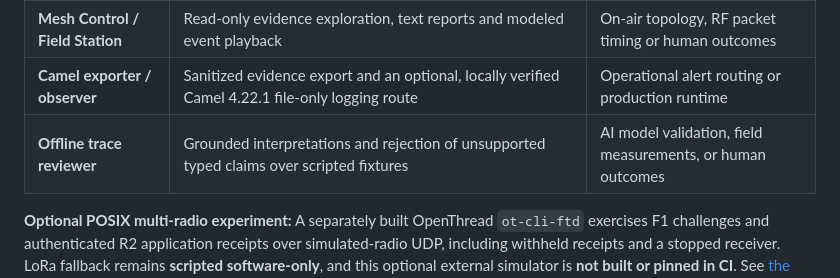
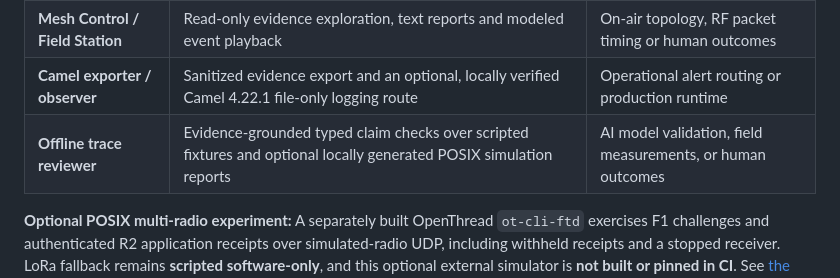
Before and after one commit to mcc0nnell/6lowstick, a Markdown page: README.md, the part around the change. Drawn GitHub-style.

Commit message:
docs: align POSIX evidence scope with merged lab
Signed-off-by: Robert McConnell <robert@mcc0nnell.org>

```diff
--- a/README.md
+++ b/README.md
@@ -95,7 +95,7 @@ npm run evidence:review -- --posix /path/to/mesh-run.json
 | **Matter adapter** | Pinned SDK seam and mock endpoints | Commissioned hardware or measured output |
 | **Mesh Control / Field Station** | Read-only evidence exploration, text reports and modeled event playback | On-air topology, RF packet timing or human outcomes |
 | **Camel exporter / observer** | Sanitized evidence export and an optional, locally verified Camel 4.22.1 file-only logging route | Operational alert routing or production runtime |
-| **Offline trace reviewer** | Grounded interpretations and rejection of unsupported typed claims over scripted fixtures | AI model validation, field measurements, or human outcomes |
+| **Offline trace reviewer** | Evidence-grounded typed claim checks over scripted fixtures and optional locally generated POSIX simulation reports | AI model validation, field measurements, or human outcomes |
 
 **Optional POSIX multi-radio experiment:** A separately built OpenThread `ot-cli-ftd` exercises F1 challenges and authenticated R2 application receipts over simulated-radio UDP, including withheld receipts and a stopped receiver. LoRa fallback remains **scripted software-only**, and this optional external simulator is **not built or pinned in CI**. See [the multi-radio protocol and reproduction notes](docs/multiradio-fabric.md). A successful run is not evidence of physical RF delivery or notification reliability.
 
```
Also changed, not shown: docs/ai-physical-systems.md (+1 -1 lines), docs/trace-review.md (+4 -3 lines).
